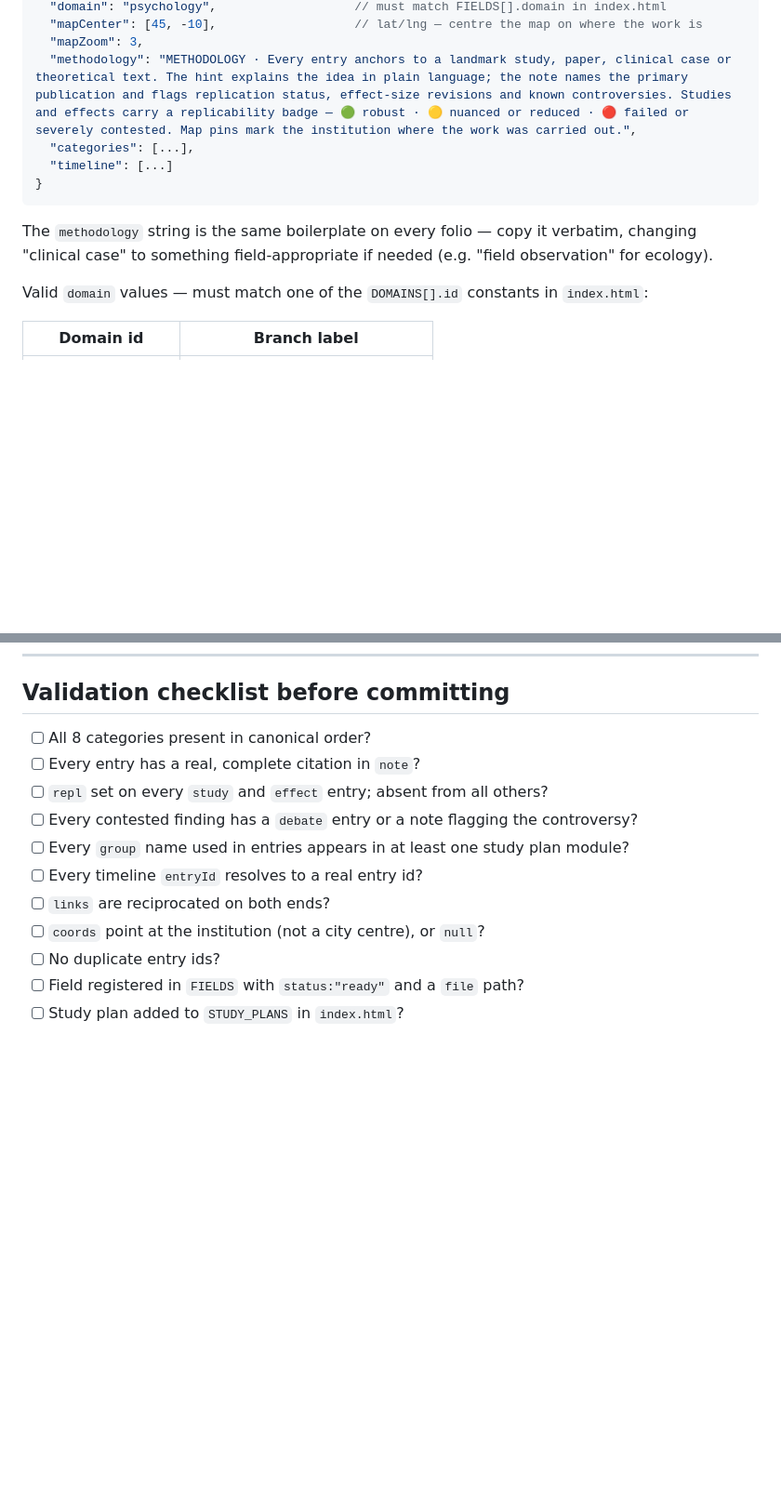
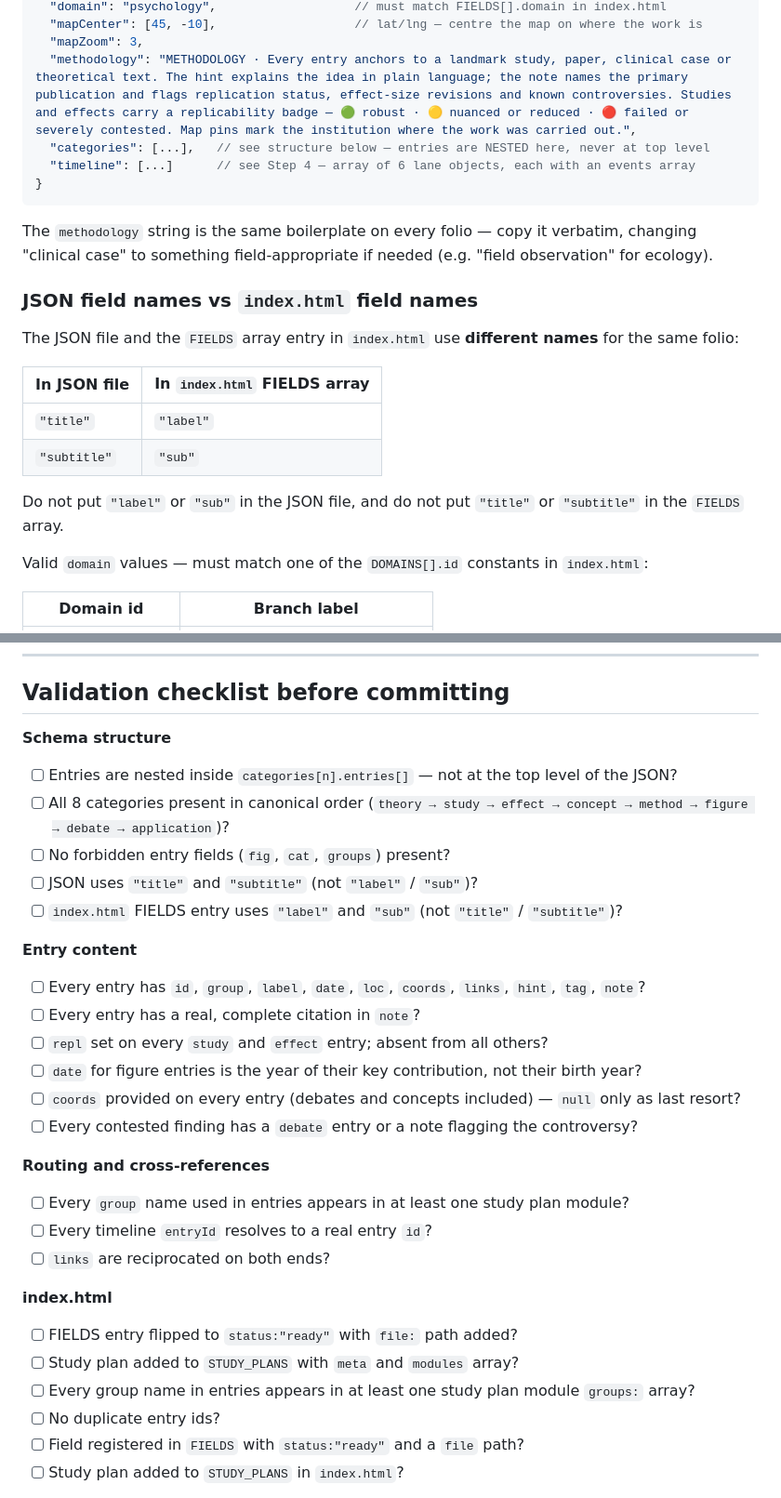
Before and after one commit to jordanpanov-lgtm/sci-map, a Markdown page: modules/FIELD_GUIDE.md, 2 parts joined by grey strips. Shown at 93% size. Drawn GitHub-style; blank space fills up the shorter version.

````diff
--- a/modules/FIELD_GUIDE.md
+++ b/modules/FIELD_GUIDE.md
@@ -290,13 +290,25 @@ application "Where the science leaves the lab"                               ←
   "mapCenter": [45, -10],                   // lat/lng — centre the map on where the work is
   "mapZoom": 3,
   "methodology": "METHODOLOGY · Every entry anchors to a landmark study, paper, clinical case or theoretical text. The hint explains the idea in plain language; the note names the primary publication and flags replication status, effect-size revisions and known controversies. Studies and effects carry a replicability badge — 🟢 robust · 🟡 nuanced or reduced · 🔴 failed or severely contested. Map pins mark the institution where the work was carried out.",
-  "categories": [...],
-  "timeline": [...]
+  "categories": [...],   // see structure below — entries are NESTED here, never at top level
+  "timeline": [...]      // see Step 4 — array of 6 lane objects, each with an events array
 }
 ```
 
 The `methodology` string is the same boilerplate on every folio — copy it verbatim, changing
 "clinical case" to something field-appropriate if needed (e.g. "field observation" for ecology).
+
+### JSON field names vs `index.html` field names
+
+The JSON file and the `FIELDS` array entry in `index.html` use **different names** for the same folio:
+
+| In JSON file | In `index.html` FIELDS array |
+|---|---|
+| `"title"` | `"label"` |
+| `"subtitle"` | `"sub"` |
+
+Do not put `"label"` or `"sub"` in the JSON file, and do not put `"title"` or `"subtitle"` in
+the `FIELDS` array.
 
 Valid `domain` values — must match one of the `DOMAINS[].id` constants in `index.html`:
 
@@ -329,14 +415,30 @@ Valid `domain` values — must match one of the `DOMAINS[].id` constants in `ind
 
 ## Validation checklist before committing
 
-- [ ] All 8 categories present in canonical order?
+**Schema structure**
+- [ ] Entries are nested inside `categories[n].entries[]` — not at the top level of the JSON?
+- [ ] All 8 categories present in canonical order (`theory → study → effect → concept → method → figure → debate → application`)?
+- [ ] No forbidden entry fields (`fig`, `cat`, `groups`) present?
+- [ ] JSON uses `"title"` and `"subtitle"` (not `"label"` / `"sub"`)?
+- [ ] `index.html` FIELDS entry uses `"label"` and `"sub"` (not `"title"` / `"subtitle"`)?
+
+**Entry content**
+- [ ] Every entry has `id`, `group`, `label`, `date`, `loc`, `coords`, `links`, `hint`, `tag`, `note`?
 - [ ] Every entry has a real, complete citation in `note`?
 - [ ] `repl` set on every `study` and `effect` entry; absent from all others?
+- [ ] `date` for figure entries is the year of their key contribution, not their birth year?
+- [ ] `coords` provided on every entry (debates and concepts included) — `null` only as last resort?
 - [ ] Every contested finding has a `debate` entry or a note flagging the controversy?
+
+**Routing and cross-references**
 - [ ] Every `group` name used in entries appears in at least one study plan module?
-- [ ] Every timeline `entryId` resolves to a real entry id?
+- [ ] Every timeline `entryId` resolves to a real entry `id`?
 - [ ] `links` are reciprocated on both ends?
-- [ ] `coords` point at the institution (not a city centre), or `null`?
+
+**index.html**
+- [ ] FIELDS entry flipped to `status:"ready"` with `file:` path added?
+- [ ] Study plan added to `STUDY_PLANS` with `meta` and `modules` array?
+- [ ] Every group name in entries appears in at least one study plan module `groups:` array?
 - [ ] No duplicate entry ids?
 - [ ] Field registered in `FIELDS` with `status:"ready"` and a `file` path?
 - [ ] Study plan added to `STUDY_PLANS` in `index.html`?
````
Also changed, not shown: other parts of modules/FIELD_GUIDE.md (+74 -0 lines).
